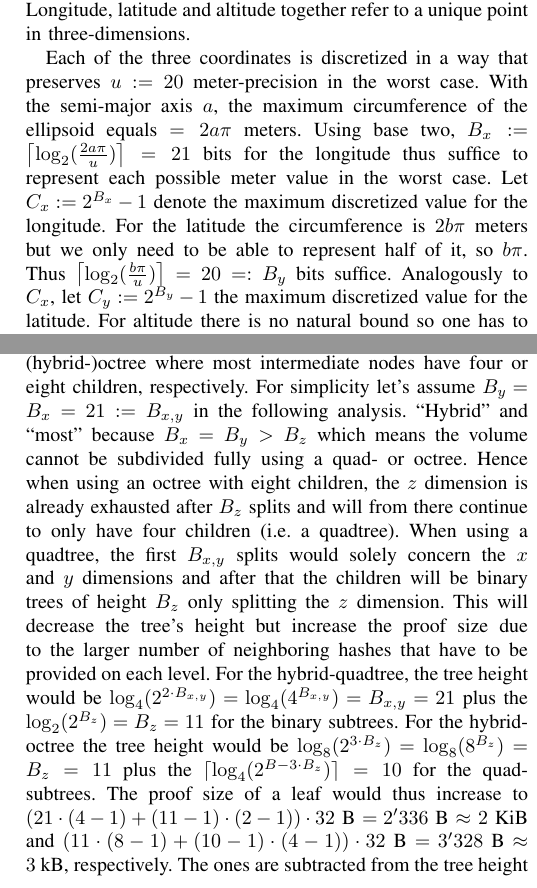
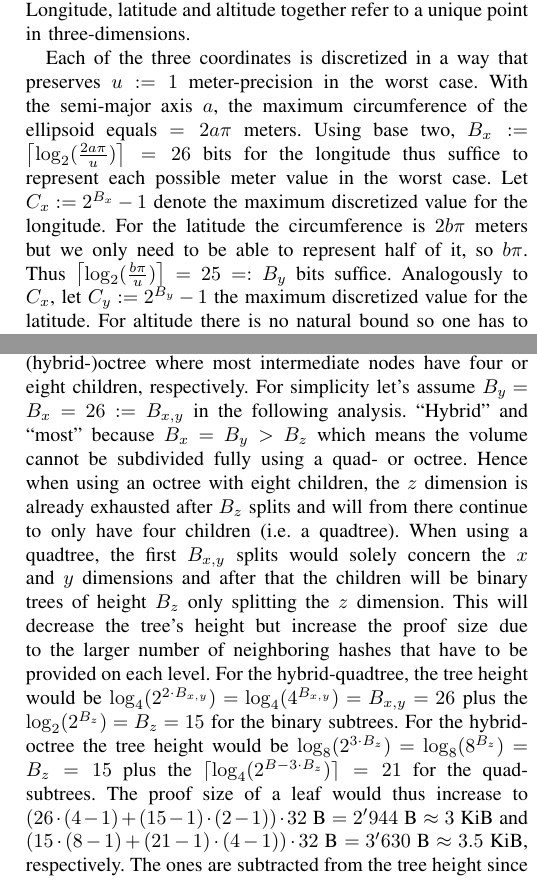
Before and after one commit to netsec-ethz/geopki, a LaTeX paper (geopki.tex): two parts of the columns of pages 1 and 6 of 7, joined at a grey line, cut so that both start at the same text. Compiled offline with pdfLaTeX.

Commit message:
Revert bit changes

```diff
--- a/geopki.tex
+++ b/geopki.tex
@@ -62,12 +62,12 @@ WGS84 defines the \emph{semi-major axis} (half of the largest diameter of an ell
 Standard polar coordinates (longitude, latitude) are used for referencing points on the planet's two-dimensional surface and a third coordinate, altitude, extends this to three dimensions.
 Longitude, latitude and altitude together refer to a unique point in three-dimensions.
 
-Each of the three coordinates is discretized in a way that preserves $u := 20$ meter-precision in the worst case.
+Each of the three coordinates is discretized in a way that preserves $u := 1$ meter-precision in the worst case.
 With the semi-major axis $a$, the maximum circumference of the ellipsoid equals $=2 a \pi$~meters.
-Using base two, $B_{x}:= \left\lceil \log_2(\frac{2 a \pi}{u}) \right\rceil = 21$ bits for the longitude thus suffice to represent each possible meter value in the worst case.
+Using base two, $B_{x}:= \left\lceil \log_2(\frac{2 a \pi}{u}) \right\rceil = 26$ bits for the longitude thus suffice to represent each possible meter value in the worst case.
 Let $C_{x} := 2^{B_{x}} - 1$ denote the maximum discretized value for the longitude.
 For the latitude the circumference is $2 b \pi$~meters but we only need to be able to represent half of it, so $b \pi$.
-Thus $\left\lceil\log_2(\frac{b \pi}{u})\right\rceil = 20 =: B_{y}$ bits suffice.
+Thus $\left\lceil\log_2(\frac{b \pi}{u})\right\rceil = 25 =: B_{y}$ bits suffice.
 Analogously to $C_{x}$, let $C_y := 2^{B_{y}} - 1$ the maximum discretized value for the latitude.
 For altitude there is no natural bound so one has to be fixed.
 At the time of writing, the highest point on earth is below $10'000$~meters above sea level \cite{us_department_of_commerce_what_nodate} and the lowest layer of earth's atmosphere, the troposphere, extends to about $18$~km \cite{dhaka_chapter_2023}.
@@ -569,15 +569,15 @@ The \texttt{certificates} table only consists of two columns, the primary key \t
 \label{sec:alternative-designs}
 
 An alternative design could use a (hybrid-)quadtree or (hybrid-)octree where most intermediate nodes have four or eight children, respectively.
-For simplicity let's assume $B_{y} = B_{x} = 21 := B_{x,y}$ in the following analysis.
+For simplicity let's assume $B_{y} = B_{x} = 26 := B_{x,y}$ in the following analysis.
 ``Hybrid'' and ``most'' because $B_{x} = B_{y} > B_{z}$ which means the volume cannot be subdivided fully using a quad- or octree.
 Hence when using an octree with eight children, the $z$ dimension is already exhausted after $B_{z}$ splits and will from there continue to only have four children (i.e. a quadtree).
 When using a quadtree, the first $B_{x,y}$ splits would solely concern the $x$ and $y$ dimensions and after that the children will be binary trees of height $B_{z}$ only splitting the $z$ dimension.
 This will decrease the tree's height but increase the proof size due to the larger number of neighboring hashes that have to be provided on each level.
-For the hybrid-quadtree, the tree height would be $\log_4(2^{2 \cdot B_{x,y}})= \log_4(4^{B_{x,y}}) = B_{x,y} = 21$ plus the $\log_2(2^{B_z}) = B_z = 11$ for the binary subtrees.
+For the hybrid-quadtree, the tree height would be $\log_4(2^{2 \cdot B_{x,y}})= \log_4(4^{B_{x,y}}) = B_{x,y} = 26$ plus the $\log_2(2^{B_z}) = B_z = 15$ for the binary subtrees.
 For the hybrid-octree the tree height would be
-$\log_8(2^{3 \cdot B_z}) = \log_8(8^{B_z}) = B_z = 11$ plus the $\lceil \log_4(2^{B - 3 \cdot B_z}) \rceil = 10$ for the quad-subtrees.
-The proof size of a leaf would thus increase to $(21 \cdot (4 - 1) + (11 - 1) \cdot (2 - 1)) \cdot 32$~B $= 2'336$~B $\approx$ $2$~KiB and $(11 \cdot (8 - 1) + (10 - 1) \cdot (4 - 1)) \cdot 32$~B $= 3'328$~B $\approx$ $3$~kB, respectively.
+$\log_8(2^{3 \cdot B_z}) = \log_8(8^{B_z}) = B_z = 15$ plus the $\lceil \log_4(2^{B - 3 \cdot B_z}) \rceil = 21$ for the quad-subtrees.
+The proof size of a leaf would thus increase to $(26 \cdot (4 - 1) + (15 - 1) \cdot (2 - 1)) \cdot 32$~B $= 2'944$~B $\approx$ $3$~KiB and $(15 \cdot (8 - 1) + (21 - 1) \cdot (4 - 1)) \cdot 32$~B $= 3'630$~B $\approx$ $3.5$~KiB, respectively.
 The ones are subtracted from the tree height since the on the last level no complementary hash has to be returned.
 The ones subtracted from the number of neighbors is due to the fact that the hash resulting from the leaf itself does not have to be provided as it can be computed by the client.
 
```
Also changed, not shown: geopki.tex (10 more changed lines).
